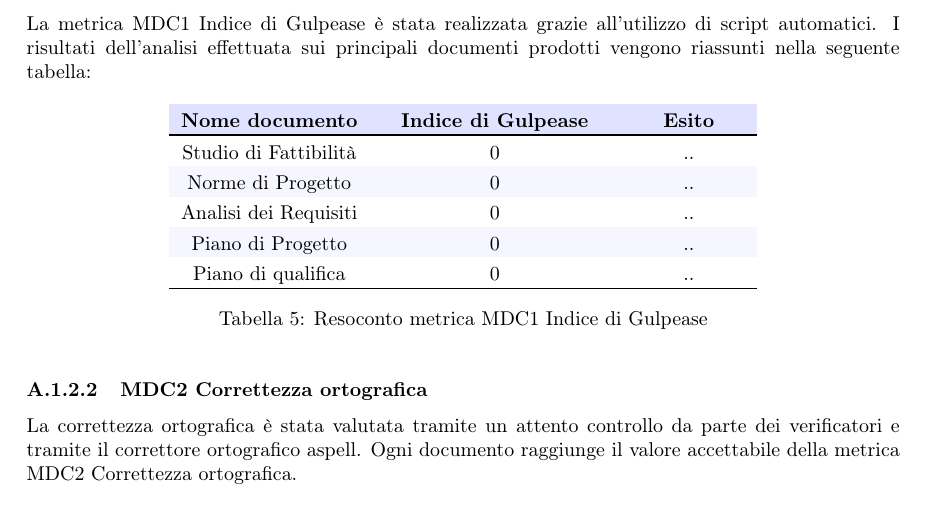
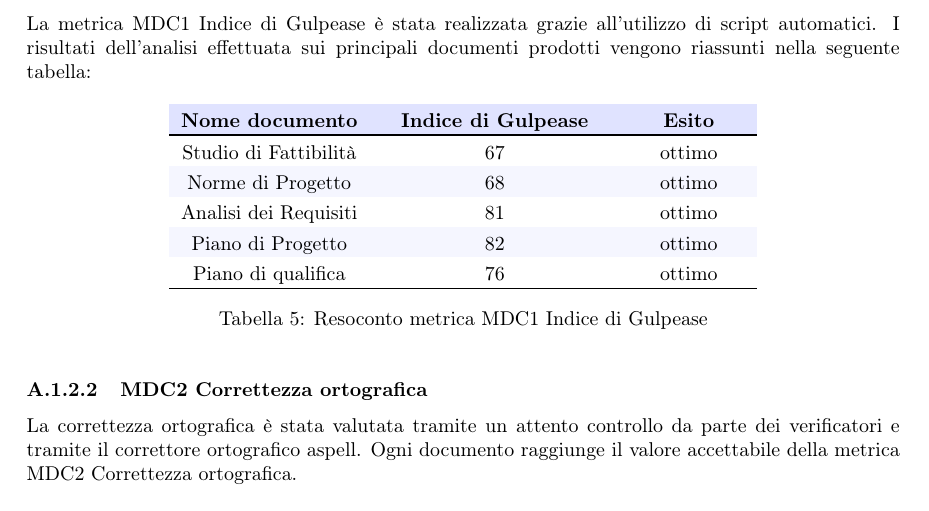
Before and after one commit to MercurySeven/project-docs, a LaTeX document (Esterni/PianoDiQualifica/PianoDiQualifica.tex, which reads Esterni/PianoDiQualifica/components/A_resoconto_attivita_di_verifica.tex): part of page 10 of 10, cut so that both start at the same text. Compiled offline with pdfLaTeX.

Commit message:
Aggiunto indice di Gulpease

```diff
--- a/Esterni/PianoDiQualifica/components/A_resoconto_attivita_di_verifica.tex
+++ b/Esterni/PianoDiQualifica/components/A_resoconto_attivita_di_verifica.tex
@@ -24,11 +24,11 @@ La metrica MDC1 Indice di Gulpease è stata realizzata grazie all'utilizzo di sc
 				\rowcolor{AzzurroGruppo!30}
 				\textbf{Nome documento} & \textbf{Indice di Gulpease} & \textbf{Esito} \\
 				\toprule
-		Studio di Fattibilità & 0 & ..\\
-		Norme di Progetto & 0 & ..\\
-		Analisi dei Requisiti & 0 & ..\\
-		Piano di Progetto & 0 & ..\\
-		Piano di qualifica & 0 & ..\\
+		Studio di Fattibilità & 67 & ottimo\\
+		Norme di Progetto & 68 & ottimo\\
+		Analisi dei Requisiti & 81 & ottimo\\
+		Piano di Progetto & 82 & ottimo\\
+		Piano di qualifica & 76 & ottimo\\
 
 		\bottomrule
 			\end{tabular}
```
